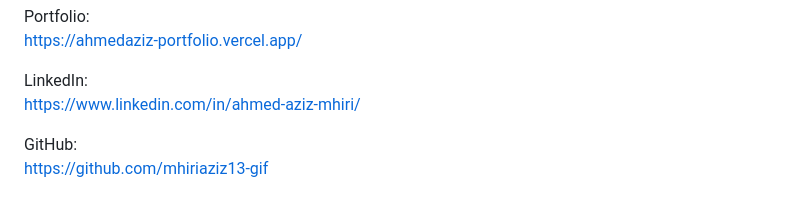
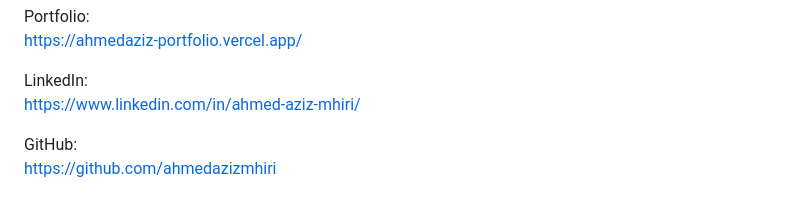
Before and after one commit to mhiriaziz13-gif/TuniCulture-Project, a Markdown page: README.md, the part around the change. Drawn GitHub-style.

Commit message:
Change Github Link

```diff
--- a/README.md
+++ b/README.md
@@ -437,4 +437,4 @@ LinkedIn:
 https://www.linkedin.com/in/ahmed-aziz-mhiri/
 
 GitHub:
-https://github.com/mhiriaziz13-gif
+https://github.com/ahmedazizmhiri
```
